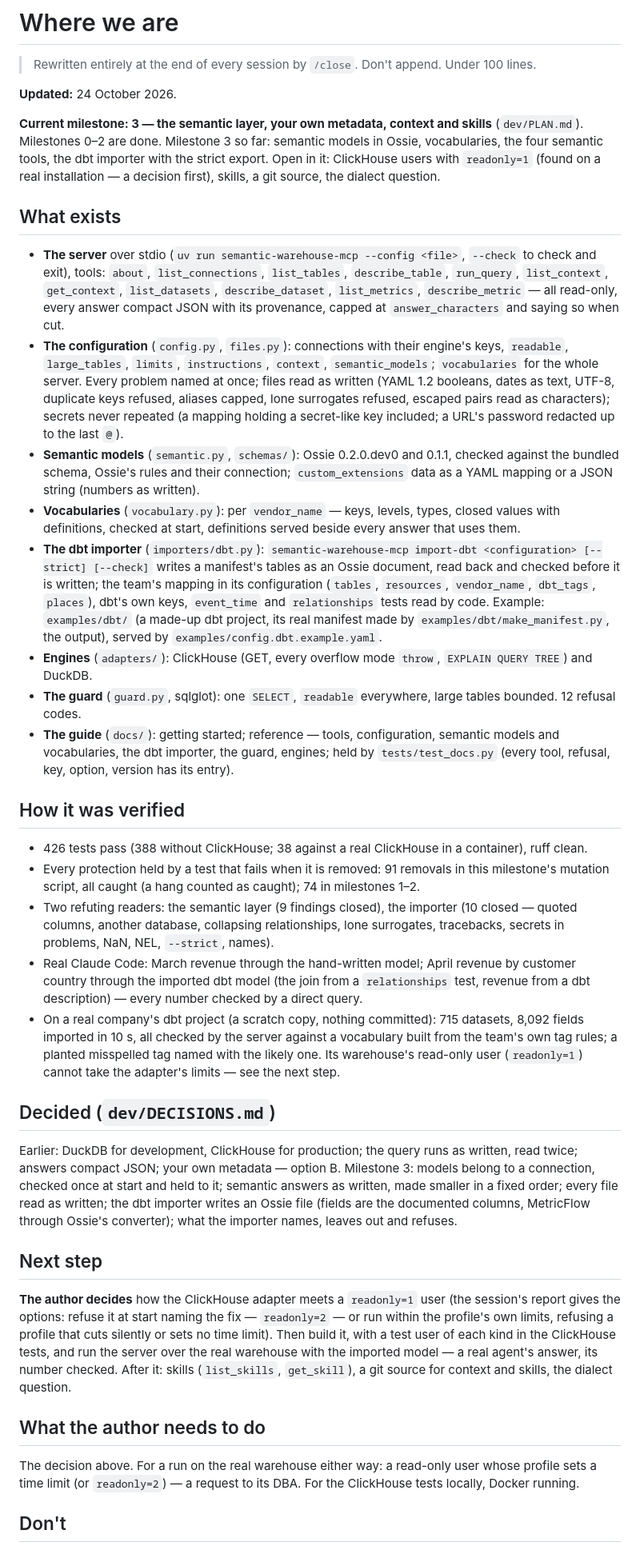
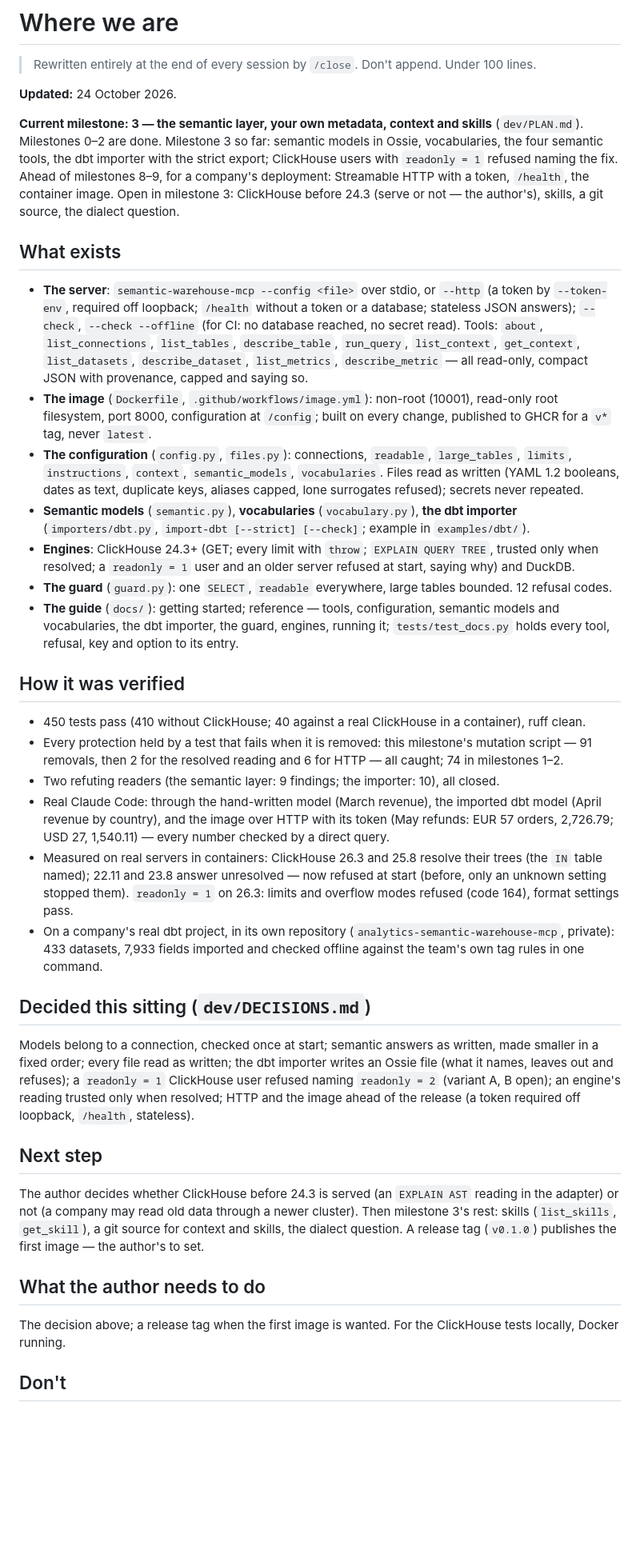
Before and after one commit to alexeiveselov92/semantic-warehouse-mcp, a Markdown page: STATE.md, the part around one of its changes. Shown at 80% size. Rendered like a GitHub page; blank space fills up the shorter version.

Commit message:
State: HTTP, the image, ClickHouse refusals, the offline check
Co-Authored-By: Claude Opus 5.5 (1M context) <noreply@anthropic.com>

```diff
--- a/STATE.md
+++ b/STATE.md
@@ -6,68 +6,61 @@
 
 **Current milestone: 3 — the semantic layer, your own metadata, context and skills** (`dev/PLAN.md`). Milestones 0–2
 are done. Milestone 3 so far: semantic models in Ossie, vocabularies, the four semantic tools, the dbt importer with the
-strict export. Open in it: ClickHouse users with `readonly=1` (found on a real installation — a decision first), skills,
-a git source, the dialect question.
+strict export; ClickHouse users with `readonly = 1` refused naming the fix. Ahead of milestones 8–9, for a company's
+deployment: Streamable HTTP with a token, `/health`, the container image. Open in milestone 3: ClickHouse before 24.3
+(serve or not — the author's), skills, a git source, the dialect question.
 
 ## What exists
 
-- **The server** over stdio (`uv run semantic-warehouse-mcp --config <file>`, `--check` to check and exit), tools:
-  `about`, `list_connections`, `list_tables`, `describe_table`, `run_query`, `list_context`, `get_context`,
-  `list_datasets`, `describe_dataset`, `list_metrics`, `describe_metric` — all read-only, every answer compact JSON
-  with its provenance, capped at `answer_characters` and saying so when cut.
-- **The configuration** (`config.py`, `files.py`): connections with their engine's keys, `readable`, `large_tables`,
-  `limits`, `instructions`, `context`, `semantic_models`; `vocabularies` for the whole server. Every problem named at
-  once; files read as written (YAML 1.2 booleans, dates as text, UTF-8, duplicate keys refused, aliases capped, lone
-  surrogates refused, escaped pairs read as characters); secrets never repeated (a mapping holding a secret-like key
-  included; a URL's password redacted up to the last `@`).
-- **Semantic models** (`semantic.py`, `schemas/`): Ossie 0.2.0.dev0 and 0.1.1, checked against the bundled schema, Ossie's
-  rules and their connection; `custom_extensions` data as a YAML mapping or a JSON string (numbers as written).
-- **Vocabularies** (`vocabulary.py`): per `vendor_name` — keys, levels, types, closed values with definitions, checked at
-  start, definitions served beside every answer that uses them.
-- **The dbt importer** (`importers/dbt.py`): `semantic-warehouse-mcp import-dbt <configuration> [--strict] [--check]`
-  writes a manifest's tables as an Ossie document, read back and checked before it is written; the team's mapping in its
-  configuration (`tables`, `resources`, `vendor_name`, `dbt_tags`, `places`), dbt's own keys, `event_time` and
-  `relationships` tests read by code. Example: `examples/dbt/` (a made-up dbt project, its real manifest made by
-  `examples/dbt/make_manifest.py`, the output), served by `examples/config.dbt.example.yaml`.
-- **Engines** (`adapters/`): ClickHouse (GET, every overflow mode `throw`, `EXPLAIN QUERY TREE`) and DuckDB.
-- **The guard** (`guard.py`, sqlglot): one `SELECT`, `readable` everywhere, large tables bounded. 12 refusal codes.
+- **The server**: `semantic-warehouse-mcp --config <file>` over stdio, or `--http` (a token by `--token-env`, required
+  off loopback; `/health` without a token or a database; stateless JSON answers); `--check`, `--check --offline` (for
+  CI: no database reached, no secret read). Tools: `about`, `list_connections`, `list_tables`, `describe_table`,
+  `run_query`, `list_context`, `get_context`, `list_datasets`, `describe_dataset`, `list_metrics`, `describe_metric` —
+  all read-only, compact JSON with provenance, capped and saying so.
+- **The image** (`Dockerfile`, `.github/workflows/image.yml`): non-root (10001), read-only root filesystem, port 8000,
+  configuration at `/config`; built on every change, published to GHCR for a `v*` tag, never `latest`.
+- **The configuration** (`config.py`, `files.py`): connections, `readable`, `large_tables`, `limits`, `instructions`,
+  `context`, `semantic_models`, `vocabularies`. Files read as written (YAML 1.2 booleans, dates as text, duplicate keys,
+  aliases capped, lone surrogates refused); secrets never repeated.
+- **Semantic models** (`semantic.py`), **vocabularies** (`vocabulary.py`), **the dbt importer** (`importers/dbt.py`,
+  `import-dbt [--strict] [--check]`; example in `examples/dbt/`).
+- **Engines**: ClickHouse 24.3+ (GET; every limit with `throw`; `EXPLAIN QUERY TREE`, trusted only when resolved; a
+  `readonly = 1` user and an older server refused at start, saying why) and DuckDB.
+- **The guard** (`guard.py`): one `SELECT`, `readable` everywhere, large tables bounded. 12 refusal codes.
 - **The guide** (`docs/`): getting started; reference — tools, configuration, semantic models and vocabularies, the dbt
-  importer, the guard, engines; held by `tests/test_docs.py` (every tool, refusal, key, option, version has its entry).
+  importer, the guard, engines, running it; `tests/test_docs.py` holds every tool, refusal, key and option to its entry.
 
 ## How it was verified
 
-- 426 tests pass (388 without ClickHouse; 38 against a real ClickHouse in a container), ruff clean.
-- Every protection held by a test that fails when it is removed: 91 removals in this milestone's mutation script, all
-  caught (a hang counted as caught); 74 in milestones 1–2.
-- Two refuting readers: the semantic layer (9 findings closed), the importer (10 closed — quoted columns, another
-  database, collapsing relationships, lone surrogates, tracebacks, secrets in problems, NaN, NEL, `--strict`, names).
-- Real Claude Code: March revenue through the hand-written model; April revenue by customer country through the
-  imported dbt model (the join from a `relationships` test, revenue from a dbt description) — every number checked by
-  a direct query.
-- On a real company's dbt project (a scratch copy, nothing committed): 715 datasets, 8,092 fields imported in 10 s, all
-  checked by the server against a vocabulary built from the team's own tag rules; a planted misspelled tag named with
-  the likely one. Its warehouse's read-only user (`readonly=1`) cannot take the adapter's limits — see the next step.
+- 450 tests pass (410 without ClickHouse; 40 against a real ClickHouse in a container), ruff clean.
+- Every protection held by a test that fails when it is removed: this milestone's mutation script — 91 removals, then 2
+  for the resolved reading and 6 for HTTP — all caught; 74 in milestones 1–2.
+- Two refuting readers (the semantic layer: 9 findings; the importer: 10), all closed.
+- Real Claude Code: through the hand-written model (March revenue), the imported dbt model (April revenue by country),
+  and the image over HTTP with its token (May refunds: EUR 57 orders, 2,726.79; USD 27, 1,540.11) — every number checked
+  by a direct query.
+- Measured on real servers in containers: ClickHouse 26.3 and 25.8 resolve their trees (the `IN` table named); 22.11 and
+  23.8 answer unresolved — now refused at start (before, only an unknown setting stopped them). `readonly = 1` on 26.3:
+  limits and overflow modes refused (code 164), format settings pass.
+- On a company's real dbt project, in its own repository (`analytics-semantic-warehouse-mcp`, private): 433 datasets,
+  7,933 fields imported and checked offline against the team's own tag rules in one command.
 
-## Decided (`dev/DECISIONS.md`)
+## Decided this sitting (`dev/DECISIONS.md`)
 
-Earlier: DuckDB for development, ClickHouse for production; the query runs as written, read twice; answers compact
-JSON; your own metadata — option B. Milestone 3: models belong to a connection, checked once at start and held to it;
-semantic answers as written, made smaller in a fixed order; every file read as written; the dbt importer writes an Ossie
-file (fields are the documented columns, MetricFlow through Ossie's converter); what the importer names, leaves out and
-refuses.
+Models belong to a connection, checked once at start; semantic answers as written, made smaller in a fixed order;
+every file read as written; the dbt importer writes an Ossie file (what it names, leaves out and refuses); a
+`readonly = 1` ClickHouse user refused naming `readonly = 2` (variant A, B open); an engine's reading trusted only when
+resolved; HTTP and the image ahead of the release (a token required off loopback, `/health`, stateless).
 
 ## Next step
 
-**The author decides** how the ClickHouse adapter meets a `readonly=1` user (the session's report gives the options:
-refuse it at start naming the fix — `readonly=2` — or run within the profile's own limits, refusing a profile that cuts
-silently or sets no time limit). Then build it, with a test user of each kind in the ClickHouse tests, and run the
-server over the real warehouse with the imported model — a real agent's answer, its number checked. After it: skills
-(`list_skills`, `get_skill`), a git source for context and skills, the dialect question.
+The author decides whether ClickHouse before 24.3 is served (an `EXPLAIN AST` reading in the adapter) or not (a company
+may read old data through a newer cluster). Then milestone 3's rest: skills (`list_skills`, `get_skill`), a git source
+for context and skills, the dialect question. A release tag (`v0.1.0`) publishes the first image — the author's to set.
 
 ## What the author needs to do
 
-The decision above. For a run on the real warehouse either way: a read-only user whose profile sets a time limit (or
-`readonly=2`) — a request to its DBA. For the ClickHouse tests locally, Docker running.
+The decision above; a release tag when the first image is wanted. For the ClickHouse tests locally, Docker running.
 
 ## Don't
 
```
Also changed, not shown: other parts of STATE.md (+2 -1 lines).
